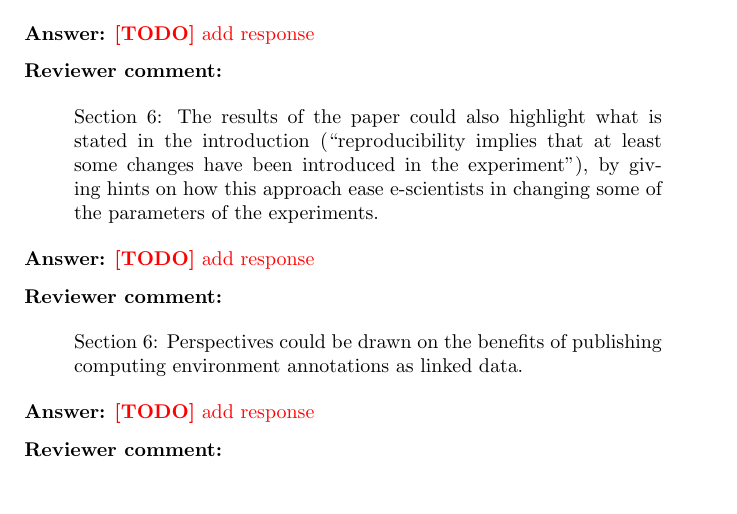
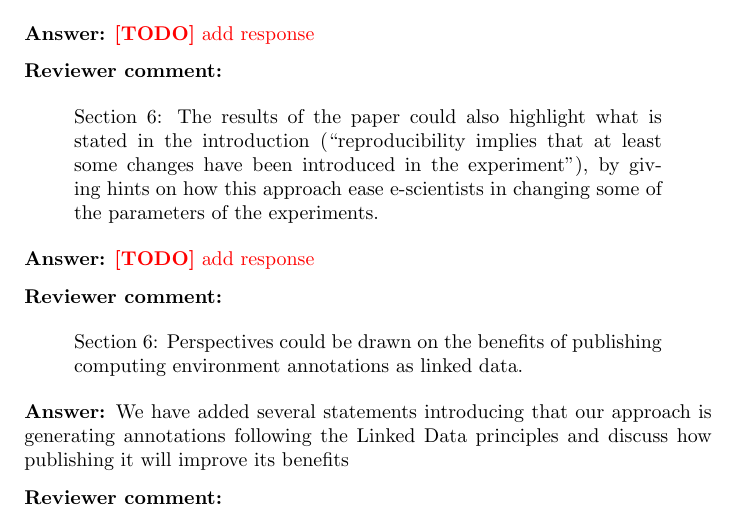
Before and after one commit to rafaelfsilva/workflow-reproducibility, a LaTeX letter (answers.tex): part of page 6 of 9, cut so that both start at the same text. Compiled offline with pdfLaTeX.

Commit message:
minor comments

```diff
--- a/answers.tex
+++ b/answers.tex
@@ -233,8 +233,7 @@ Section 6: The results of the paper could also highlight what is stated in the i
 Section 6: Perspectives could be drawn on the benefits of publishing computing environment annotations as linked data.
 \end{review}
 
-\answer{\todo{add response}}
-
+\answer{We have added several statements introducing that our approach is generating annotations following the Linked Data principles and discuss how publishing it will improve its benefits}
 
 \begin{review}
 Section 6: ``...at the same time addresses the challenges of high storage demand of VM images.''; it should be clearly explained in the results section.
```
